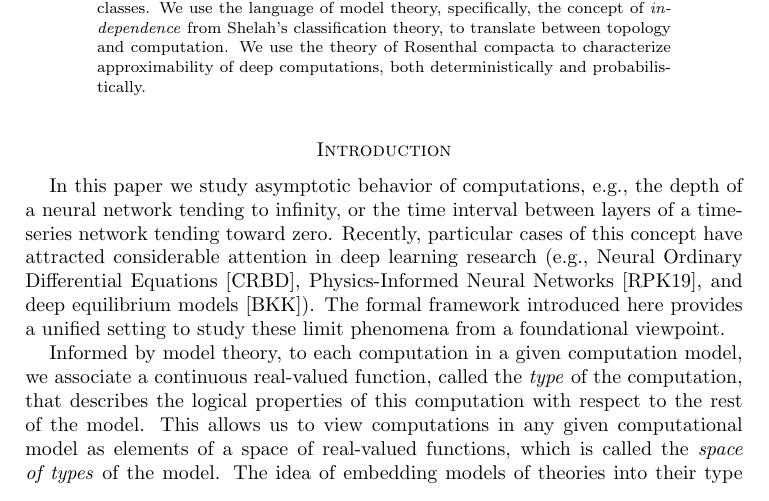
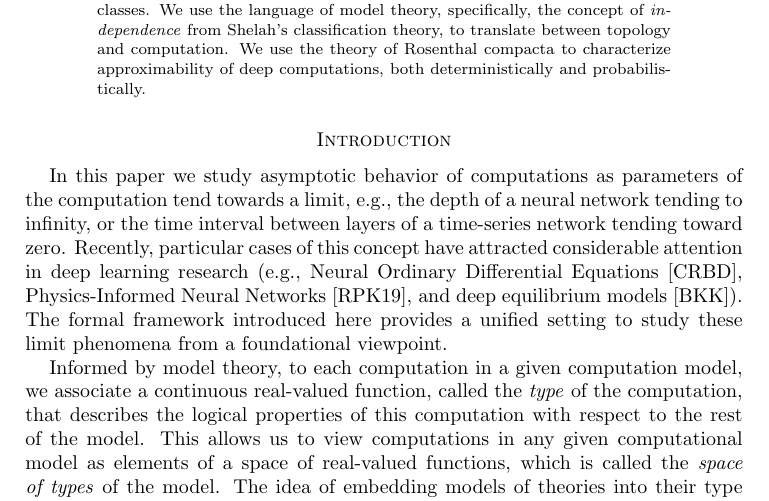
Before and after one commit to tonamatos/DeepComputationsNIP, a LaTeX paper (ComplexityViaTopology.tex): part of page 1 of 32, cut so that both start at the same text. Compiled offline with pdfLaTeX.

Commit message:
Restoring the introductory sentence, which got deleted

```diff
--- a/ComplexityViaTopology.tex
+++ b/ComplexityViaTopology.tex
@@ -107,7 +107,7 @@ We use the theory of Rosenthal compacta to characterize approximability of deep
 
 \section*{Introduction}
 
-In this paper we  study asymptotic behavior of computations, e.g., the depth of a neural network tending to infinity, or the time interval between layers of a time-series network tending toward zero.
+In this paper we  study asymptotic behavior of computations as parameters of the computation tend towards a limit, e.g., the depth of a neural network tending to infinity, or the time interval between layers of a time-series network tending toward zero.
 Recently, particular cases of this concept have attracted considerable attention in deep learning research (e.g., Neural Ordinary Differential Equations~\cite{Chen:2018}, Physics-Informed Neural Networks~\cite{Raissi-Perdikaris-Karniadakis:2019}, and deep equilibrium models~\cite{Bai:2019}).
 The formal framework introduced here  provides a unified setting to study these limit phenomena from a foundational viewpoint.
 
```
